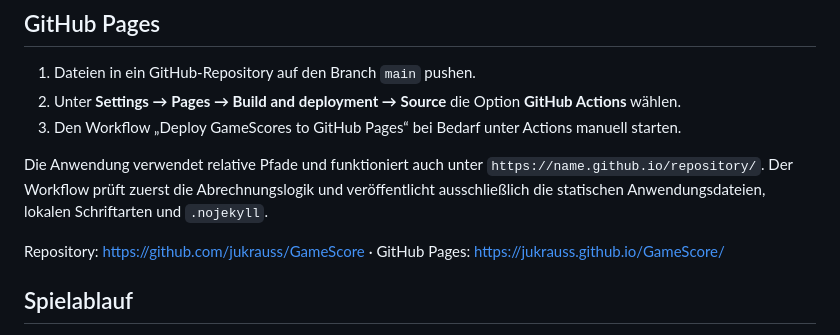
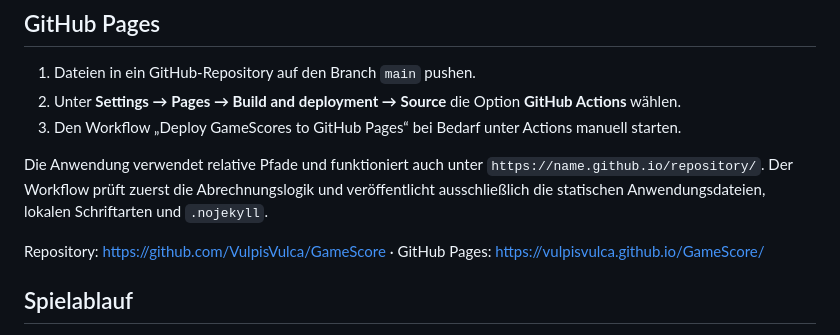
Before and after one commit to VulpisVulca/GameScore, a Markdown page: README.md, the part around the change. Drawn GitHub-style.

Commit message:
Update documented GitHub Pages address after repository rename

```diff
--- a/README.md
+++ b/README.md
@@ -26,7 +26,7 @@ npm test
 
 Die Anwendung verwendet relative Pfade und funktioniert auch unter `https://name.github.io/repository/`. Der Workflow prüft zuerst die Abrechnungslogik und veröffentlicht ausschließlich die statischen Anwendungsdateien, lokalen Schriftarten und `.nojekyll`.
 
-Repository: https://github.com/jukrauss/GameScore · GitHub Pages: https://jukrauss.github.io/GameScore/
+Repository: https://github.com/VulpisVulca/GameScore · GitHub Pages: https://vulpisvulca.github.io/GameScore/
 
 ## Spielablauf
 
```
